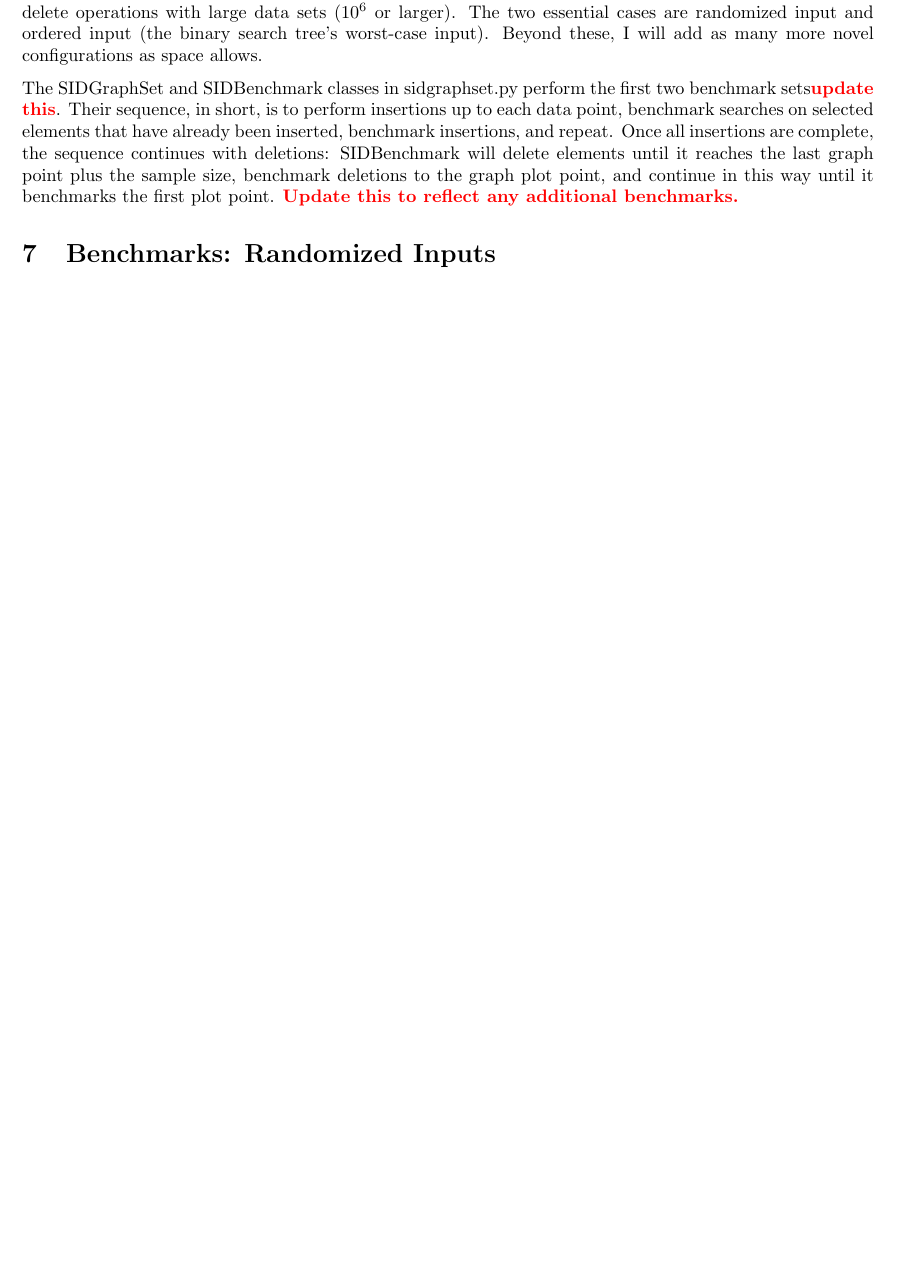
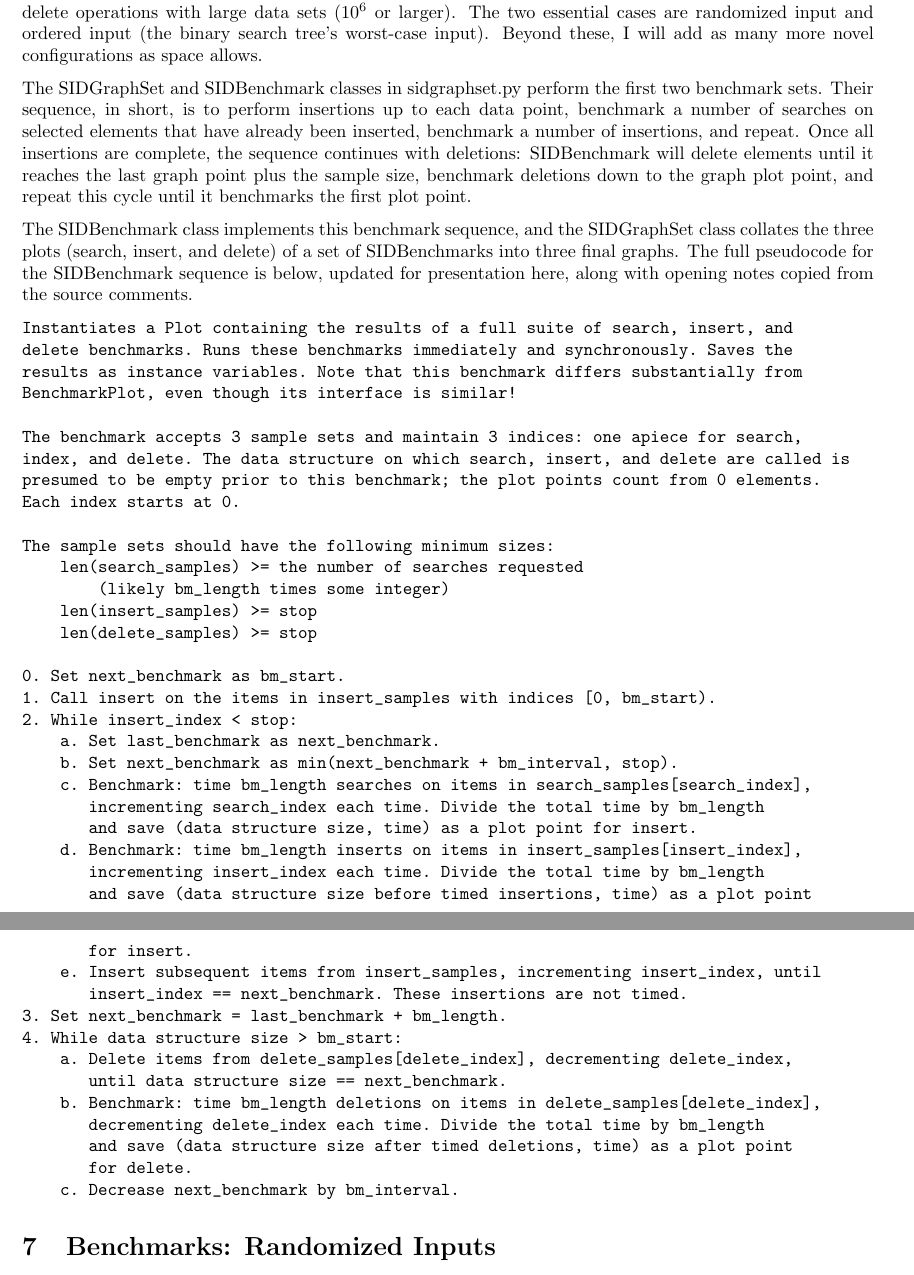
Before and after one commit to edev/CS584DataStructures, a LaTeX document (Report.tex): part of page 4 of 9 before the commit and two parts of pages 4 and 5 of 10 after it, the two joined at a grey line, cut so that both start at the same text, the shorter picture padded with empty space. Compiled offline with pdfLaTeX.

Commit message:
Nobuko's and my edits are complete. Checkpoint: about to refactor section 6 pseudocode to include function calls, e.g. "call search(search_samples[search_index])" and a function signature at the top.

```diff
--- a/Report.tex
+++ b/Report.tex
@@ -96,7 +96,51 @@ Comparing the Stromberg and Jenks treaps, the latter appears to be two or three
 \section{Choosing Inputs \& Benchmarks}
 The remainder of this paper examines the above implementations' performance on the insert, search, and delete operations with large data sets ($10^6$ or larger). The two essential cases are randomized input and ordered input (the binary search tree's worst-case input). Beyond these, I will add as many more novel configurations as space allows.
 
-The SIDGraphSet and SIDBenchmark classes in sidgraphset.py perform the first two benchmark sets\todo{update this}. Their sequence, in short, is to perform insertions up to each data point, benchmark searches on selected elements that have already been inserted, benchmark insertions, and repeat. Once all insertions are complete, the sequence continues with deletions: SIDBenchmark will delete elements until it reaches the last graph point plus the sample size, benchmark deletions to the graph plot point, and continue in this way until it benchmarks the first plot point. \todo{Update this to reflect any additional benchmarks.}
+The SIDGraphSet and SIDBenchmark classes in sidgraphset.py perform the first two benchmark sets. Their sequence, in short, is to perform insertions up to each data point, benchmark a number of searches on selected elements that have already been inserted, benchmark a number of insertions, and repeat. Once all insertions are complete, the sequence continues with deletions: SIDBenchmark will delete elements until it reaches the last graph point plus the sample size, benchmark deletions down to the graph plot point, and repeat this cycle until it benchmarks the first plot point.
+
+The SIDBenchmark class implements this benchmark sequence, and the SIDGraphSet class collates the three plots (search, insert, and delete) of a set of SIDBenchmarks into three final graphs. The full pseudocode for the SIDBenchmark sequence is below, updated for presentation here, along with opening notes copied from the source comments.
+
+\begin{Verbatim}
+Instantiates a Plot containing the results of a full suite of search, insert, and
+delete benchmarks. Runs these benchmarks immediately and synchronously. Saves the
+results as instance variables. Note that this benchmark differs substantially from
+BenchmarkPlot, even though its interface is similar!
+
+The benchmark accepts 3 sample sets and maintain 3 indices: one apiece for search,
+index, and delete. The data structure on which search, insert, and delete are called is
+presumed to be empty prior to this benchmark; the plot points count from 0 elements.
+Each index starts at 0.
+
+The sample sets should have the following minimum sizes:
+    len(search_samples) >= the number of searches requested
+        (likely bm_length times some integer)
+    len(insert_samples) >= stop
+    len(delete_samples) >= stop
+
+0. Set next_benchmark as bm_start.
+1. Call insert on the items in insert_samples with indices [0, bm_start).
+2. While insert_index < stop:
+    a. Set last_benchmark as next_benchmark.
+    b. Set next_benchmark as min(next_benchmark + bm_interval, stop).
+    c. Benchmark: time bm_length searches on items in search_samples[search_index],
+       incrementing search_index each time. Divide the total time by bm_length
+       and save (data structure size, time) as a plot point for insert.
+    d. Benchmark: time bm_length inserts on items in insert_samples[insert_index],
+       incrementing insert_index each time. Divide the total time by bm_length
+       and save (data structure size before timed insertions, time) as a plot point
+       for insert.
+    e. Insert subsequent items from insert_samples, incrementing insert_index, until
+       insert_index == next_benchmark. These insertions are not timed.
+3. Set next_benchmark = last_benchmark + bm_length.
+4. While data structure size > bm_start:
+    a. Delete items from delete_samples[delete_index], decrementing delete_index,
+       until data structure size == next_benchmark.
+    b. Benchmark: time bm_length deletions on items in delete_samples[delete_index],
+       decrementing delete_index each time. Divide the total time by bm_length
+       and save (data structure size after timed deletions, time) as a plot point
+       for delete.
+    c. Decrease next_benchmark by bm_interval.
+\end{Verbatim}
 
 \section{Benchmarks: Randomized Inputs}
 Random inputs are, of course, the best-case scenario for binary search tree insertions. The other data structures should perform well on randomized inputs, too. As a result, this benchmark serves as a useful baseline for later comparisons. The average-case asymptotic performance for all four data structures is $O(\log n)$, and I expect this performance from all five implementations with this input set.
```
Also changed, not shown: plots/mixedSID.tex (+1 -3 lines), plots/randomAllMiniscule.tex (+30 -10 lines), Report.tex (4 more changed lines).
